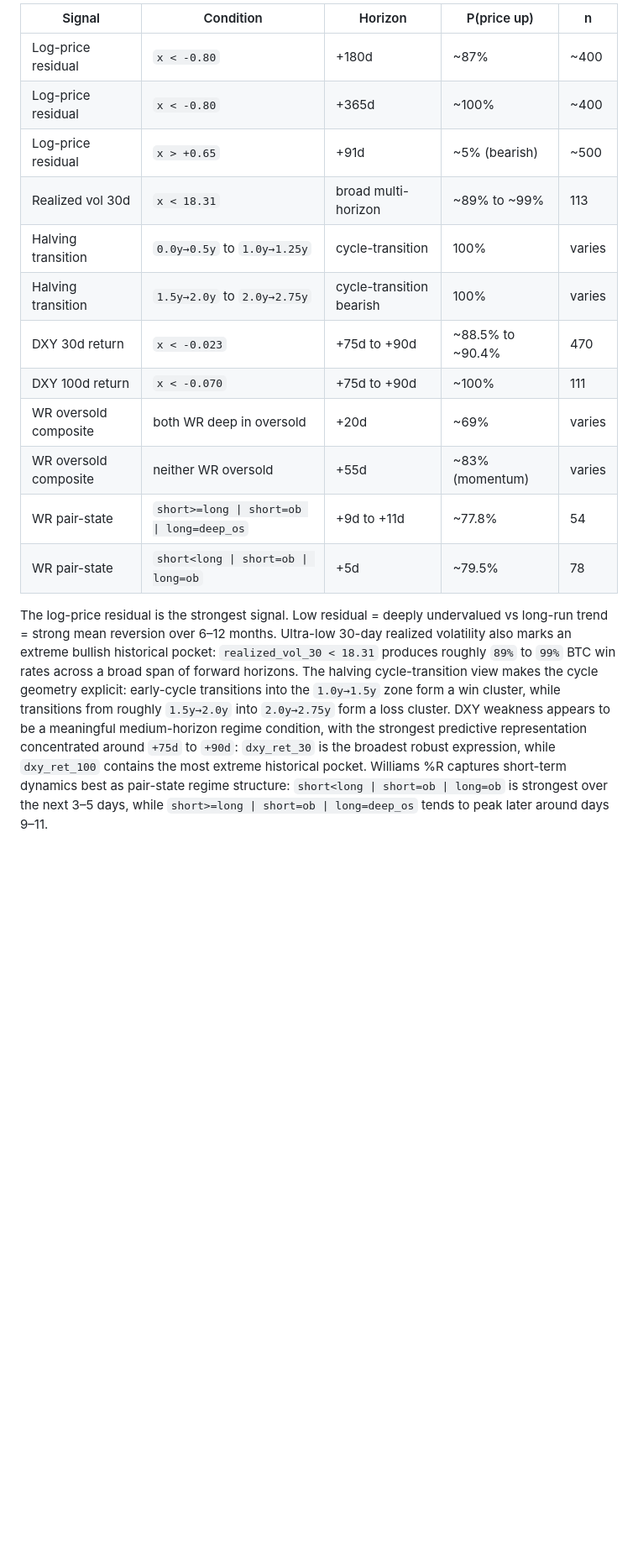
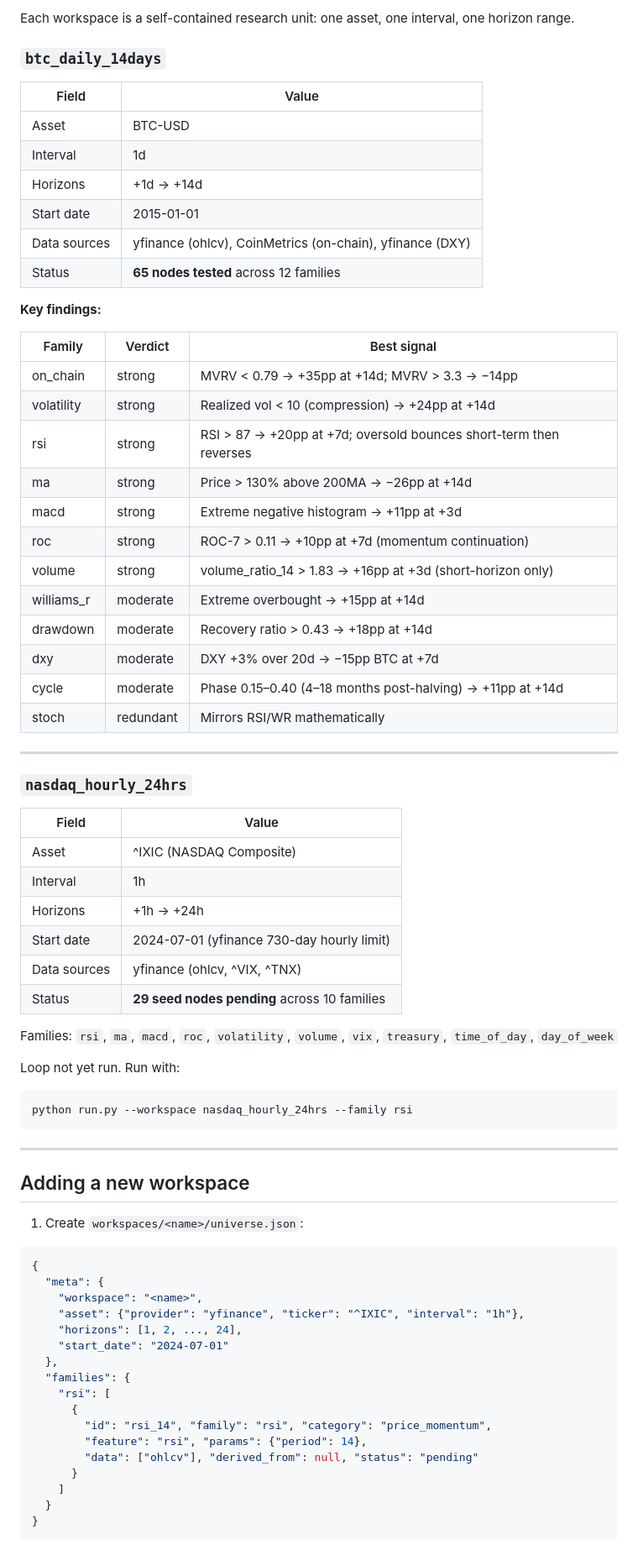
Before and after one commit to doubletrends/alpha-verifier, a Markdown page: README.md, the part around one of its changes. Shown at 84% size. Rendered like a GitHub page; blank space fills up the shorter version.

````diff
--- a/README.md
+++ b/README.md
@@ -149,17 +74,78 @@ The framework handles computation, colour scale, and file writing.
 
-| Signal | Condition | Horizon | P(price up) | n |
-|--------|-----------|---------|-------------|---|
-| Log-price residual | `x < -0.80` | +180d | ~87% | ~400 |
-| Log-price residual | `x < -0.80` | +365d | ~100% | ~400 |
-| Log-price residual | `x > +0.65` | +91d | ~5% (bearish) | ~500 |
-| Realized vol 30d | `x < 18.31` | broad multi-horizon | ~89% to ~99% | 113 |
-| Halving transition | `0.0y→0.5y` to `1.0y→1.25y` | cycle-transition | 100% | varies |
-| Halving transition | `1.5y→2.0y` to `2.0y→2.75y` | cycle-transition bearish | 100% | varies |
-| DXY 30d return | `x < -0.023` | +75d to +90d | ~88.5% to ~90.4% | 470 |
-| DXY 100d return | `x < -0.070` | +75d to +90d | ~100% | 111 |
-| WR oversold composite | both WR deep in oversold | +20d | ~69% | varies |
-| WR oversold composite | neither WR oversold | +55d | ~83% (momentum) | varies |
-| WR pair-state | `short>=long \| short=ob \| long=deep_os` | +9d to +11d | ~77.8% | 54 |
-| WR pair-state | `short<long \| short=ob \| long=ob` | +5d | ~79.5% | 78 |
+Each workspace is a self-contained research unit: one asset, one interval, one horizon range.
 
-The log-price residual is the strongest signal. Low residual = deeply undervalued vs long-run trend = strong mean reversion over 6–12 months. Ultra-low 30-day realized volatility also marks an extreme bullish historical pocket: `realized_vol_30 < 18.31` produces roughly `89%` to `99%` BTC win rates across a broad span of forward horizons. The halving cycle-transition view makes the cycle geometry explicit: early-cycle transitions into the `1.0y→1.5y` zone form a win cluster, while transitions from roughly `1.5y→2.0y` into `2.0y→2.75y` form a loss cluster. DXY weakness appears to be a meaningful medium-horizon regime condition, with the strongest predictive representation concentrated around `+75d` to `+90d`: `dxy_ret_30` is the broadest robust expression, while `dxy_ret_100` contains the most extreme historical pocket. Williams %R captures short-term dynamics best as pair-state regime structure: `short<long | short=ob | long=ob` is strongest over the next 3–5 days, while `short>=long | short=ob | long=deep_os` tends to peak later around days 9–11.
+### `btc_daily_14days`
+
+| Field | Value |
+|-------|-------|
+| Asset | BTC-USD |
+| Interval | 1d |
+| Horizons | +1d → +14d |
+| Start date | 2015-01-01 |
+| Data sources | yfinance (ohlcv), CoinMetrics (on-chain), yfinance (DXY) |
+| Status | **65 nodes tested** across 12 families |
+
+**Key findings:**
+
+| Family | Verdict | Best signal |
+|--------|---------|-------------|
+| on_chain | strong | MVRV < 0.79 → +35pp at +14d; MVRV > 3.3 → −14pp |
+| volatility | strong | Realized vol < 10 (compression) → +24pp at +14d |
+| rsi | strong | RSI > 87 → +20pp at +7d; oversold bounces short-term then reverses |
+| ma | strong | Price > 130% above 200MA → −26pp at +14d |
+| macd | strong | Extreme negative histogram → +11pp at +3d |
+| roc | strong | ROC-7 > 0.11 → +10pp at +7d (momentum continuation) |
+| volume | strong | volume_ratio_14 > 1.83 → +16pp at +3d (short-horizon only) |
+| williams_r | moderate | Extreme overbought → +15pp at +14d |
+| drawdown | moderate | Recovery ratio > 0.43 → +18pp at +14d |
+| dxy | moderate | DXY +3% over 20d → −15pp BTC at +7d |
+| cycle | moderate | Phase 0.15–0.40 (4–18 months post-halving) → +11pp at +14d |
+| stoch | redundant | Mirrors RSI/WR mathematically |
+
+---
+
+### `nasdaq_hourly_24hrs`
+
+| Field | Value |
+|-------|-------|
+| Asset | ^IXIC (NASDAQ Composite) |
+| Interval | 1h |
+| Horizons | +1h → +24h |
+| Start date | 2024-07-01 (yfinance 730-day hourly limit) |
+| Data sources | yfinance (ohlcv, ^VIX, ^TNX) |
+| Status | **29 seed nodes pending** across 10 families |
+
+Families: `rsi`, `ma`, `macd`, `roc`, `volatility`, `volume`, `vix`, `treasury`, `time_of_day`, `day_of_week`
+
+Loop not yet run. Run with:
+
+```bash
+python run.py --workspace nasdaq_hourly_24hrs --family rsi
+```
+
+---
+
+## Adding a new workspace
+
+1. Create `workspaces/<name>/universe.json`:
+
+```json
+{
+  "meta": {
+    "workspace": "<name>",
+    "asset": {"provider": "yfinance", "ticker": "^IXIC", "interval": "1h"},
+    "horizons": [1, 2, ..., 24],
+    "start_date": "2024-07-01"
+  },
+  "families": {
+    "rsi": [
+      {
+        "id": "rsi_14", "family": "rsi", "category": "price_momentum",
+        "feature": "rsi", "params": {"period": 14},
+        "data": ["ohlcv"], "derived_from": null, "status": "pending"
+      }
+    ]
+  }
+}
+```
+
````
Also changed, not shown: other parts of README.md (+78 -119 lines).
